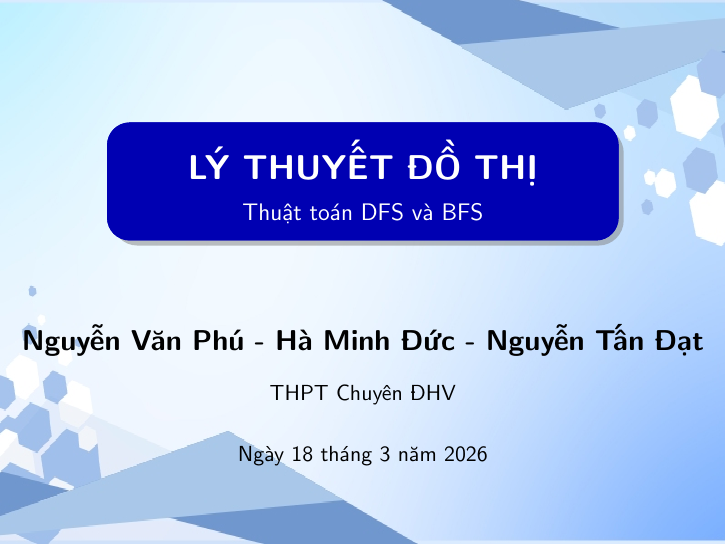
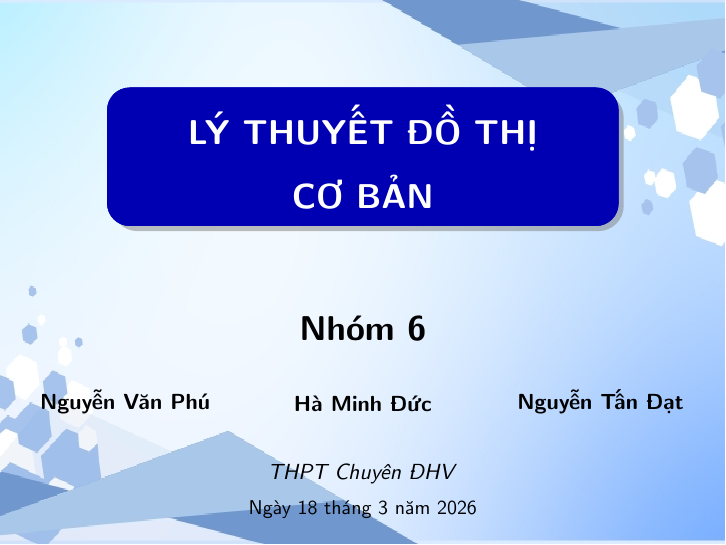
Before and after one commit to haminhduc31129/graphhhhh, LaTeX slides (lythuyet/code.tex): page 1 of 82. Compiled offline with pdfLaTeX.

Commit message:
hoan thanh ly thuyet

```diff
--- a/lythuyet/code.tex
+++ b/lythuyet/code.tex
@@ -15,7 +15,7 @@
 \usepackage{listings}
 \usepackage{tcolorbox}
 \setbeamertemplate{caption}{\insertcaption}
-\setbeamertemplate{subsection in toc}[subsections numbered]
+\setbeamertemplate{subsection in atoc}[subsections numbered]
 
 \tcbuselibrary{skins,breakable}
 \setbeamertemplate{navigation symbols}{}
@@ -65,16 +65,40 @@
             drop shadow
         ]
         \centering
-        {\color{white}\LARGE \textbf{LÝ THUYẾT ĐỒ THỊ}}\\[0.2cm]
-        {\color{white}\large Thuật toán DFS và BFS}
+       \begin{center}
+        {\color{white}\textbf{\LARGE LÝ THUYẾT ĐỒ THỊ}}\\[0.3cm]
+        {\color{white}\textbf{\LARGE CƠ BẢN}}
+    \end{center}
     \end{tcolorbox}
 
     \vspace{1.2cm}
 
-    {\Large \textbf{Nguyễn Văn Phú - Hà Minh Đức - Nguyễn Tấn Đạt}}\\[0.4cm]
-    THPT Chuyên ĐHV\\[0.6cm]
+    \centering
 
-    Ngày 18 tháng 3 năm 2026
+    \textbf{\LARGE Nhóm 6}
+
+    \vspace{0.7cm}
+
+    \begin{columns}
+    \column{0.33\textwidth}
+    \centering
+    \textbf{Nguyễn Văn Phú}
+
+    \column{0.33\textwidth}
+    \centering
+    \textbf{Hà Minh Đức}
+
+    \column{0.33\textwidth}
+    \centering
+    \textbf{Nguyễn Tấn Đạt}
+    \end{columns}
+
+    \vspace{0.8cm}
+
+    \textit{THPT Chuyên ĐHV} \\[0.2cm]
+    \small Ngày 18 tháng 3 năm 2026
+
+
 \end{frame}
 
 \begin{frame}{Mục lục}
```
Also changed, not shown: lythuyet/path.tex (+22 -3 lines), PROBLEM/PROBLEM/bai1.tex (added), lythuyet/code.pdf, lythuyet/path.pdf, 8 other files.
